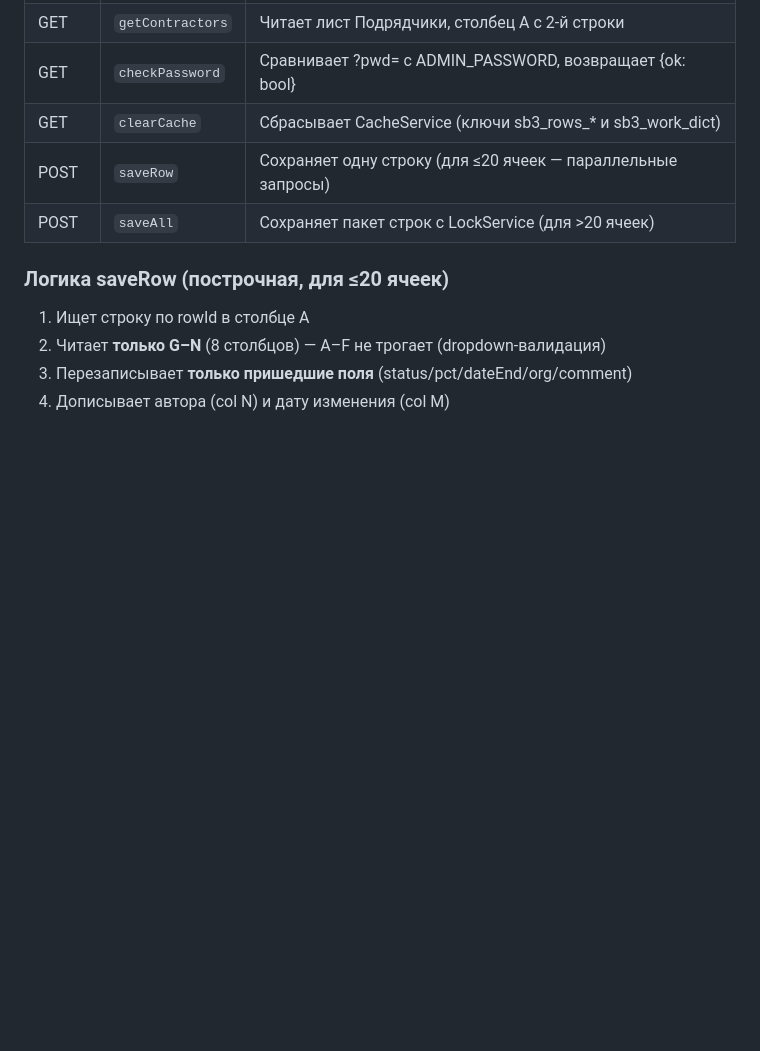
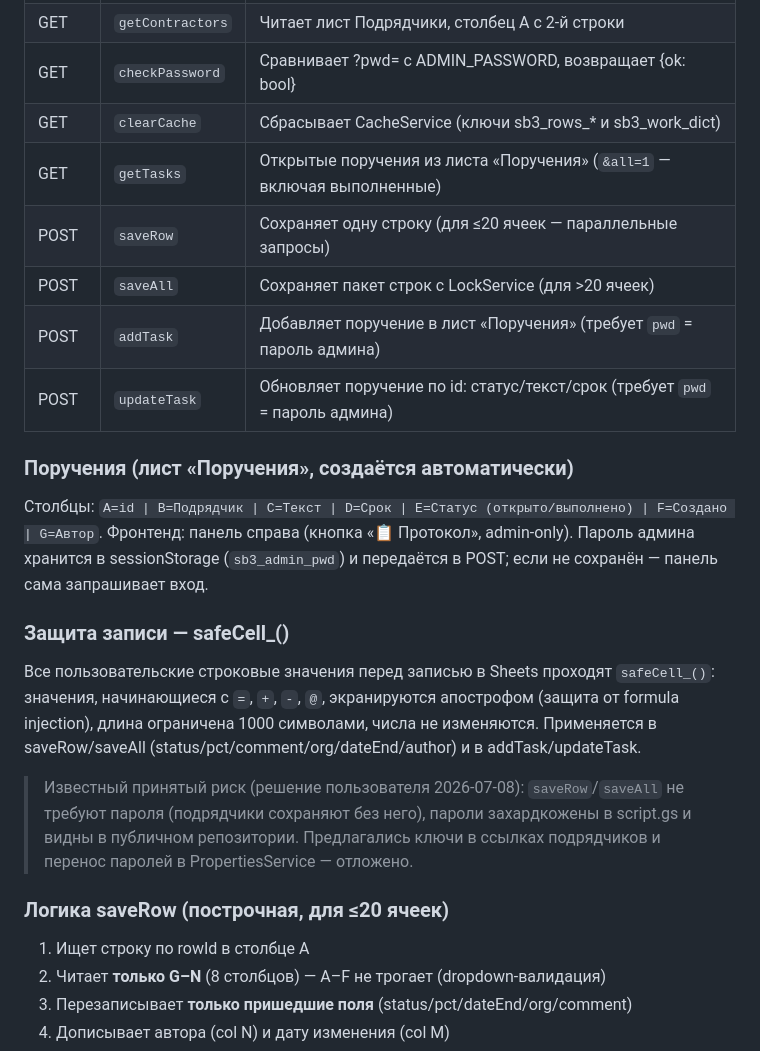
Before and after one commit to Nick3000ept/shahmatka, a Markdown page: CLAUDE.md, the part around the change. Drawn GitHub-style; blank space fills up the shorter version.

Commit message:
CLAUDE.md: документация поручений, safeCell_, принятые риски
Co-Authored-By: Claude Opus 4.8 <noreply@anthropic.com>

```diff
--- a/CLAUDE.md
+++ b/CLAUDE.md
@@ -110,8 +110,20 @@ clasp login   # войти под kuzkin@acons.group
 | GET | `getContractors` | Читает лист Подрядчики, столбец A с 2-й строки |
 | GET | `checkPassword` | Сравнивает ?pwd= с ADMIN_PASSWORD, возвращает {ok: bool} |
 | GET | `clearCache` | Сбрасывает CacheService (ключи sb3_rows_* и sb3_work_dict) |
+| GET | `getTasks` | Открытые поручения из листа «Поручения» (`&all=1` — включая выполненные) |
 | POST | `saveRow` | Сохраняет одну строку (для ≤20 ячеек — параллельные запросы) |
 | POST | `saveAll` | Сохраняет пакет строк с LockService (для >20 ячеек) |
+| POST | `addTask` | Добавляет поручение в лист «Поручения» (требует `pwd` = пароль админа) |
+| POST | `updateTask` | Обновляет поручение по id: статус/текст/срок (требует `pwd` = пароль админа) |
+
+### Поручения (лист «Поручения», создаётся автоматически)
+Столбцы: `A=id | B=Подрядчик | C=Текст | D=Срок | E=Статус (открыто/выполнено) | F=Создано | G=Автор`.
+Фронтенд: панель справа (кнопка «📋 Протокол», admin-only). Пароль админа хранится в sessionStorage (`sb3_admin_pwd`) и передаётся в POST; если не сохранён — панель сама запрашивает вход.
+
+### Защита записи — safeCell_()
+Все пользовательские строковые значения перед записью в Sheets проходят `safeCell_()`: значения, начинающиеся с `=`, `+`, `-`, `@`, экранируются апострофом (защита от formula injection), длина ограничена 1000 символами, числа не изменяются. Применяется в saveRow/saveAll (status/pct/comment/org/dateEnd/author) и в addTask/updateTask.
+
+> Известный принятый риск (решение пользователя 2026-07-08): `saveRow`/`saveAll` не требуют пароля (подрядчики сохраняют без него), пароли захардкожены в script.gs и видны в публичном репозитории. Предлагались ключи в ссылках подрядчиков и перенос паролей в PropertiesService — отложено.
 
 ### Логика saveRow (построчная, для ≤20 ячеек)
 1. Ищет строку по rowId в столбце A
```
